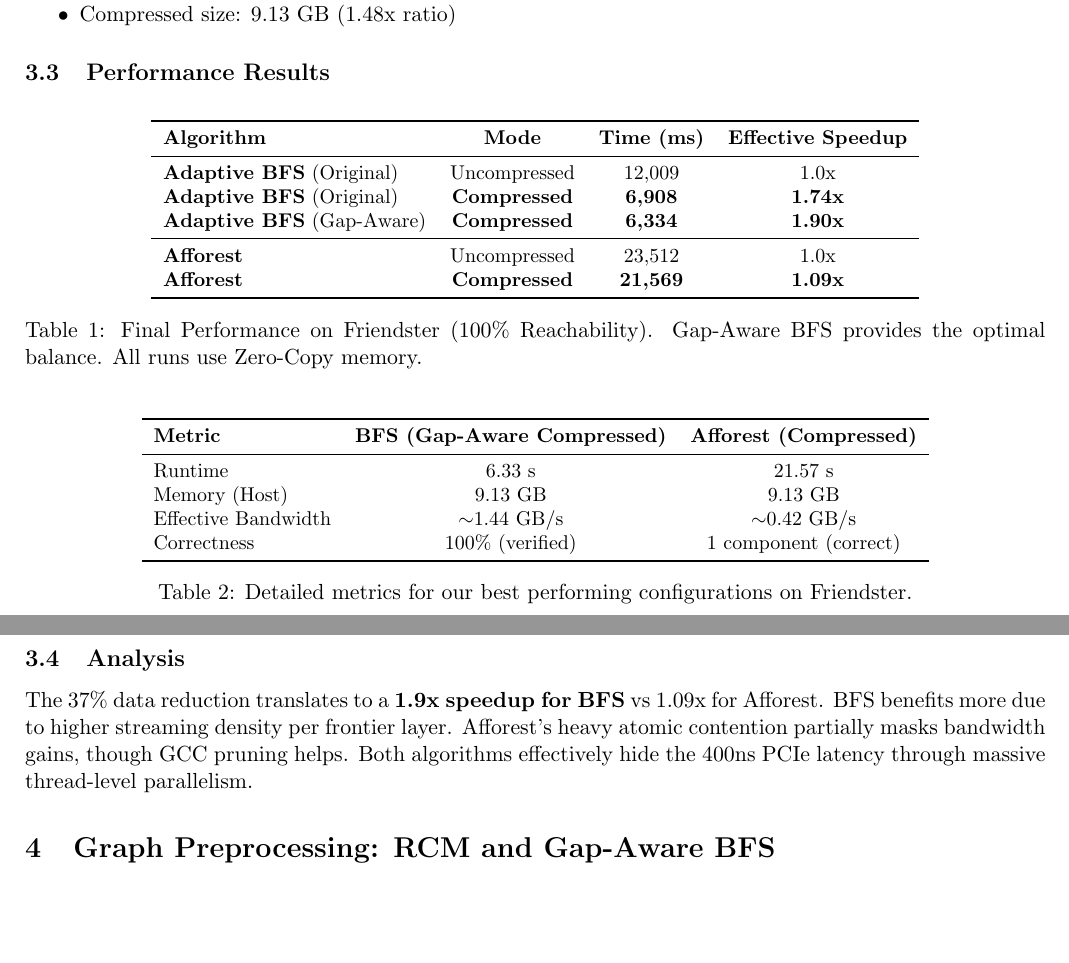
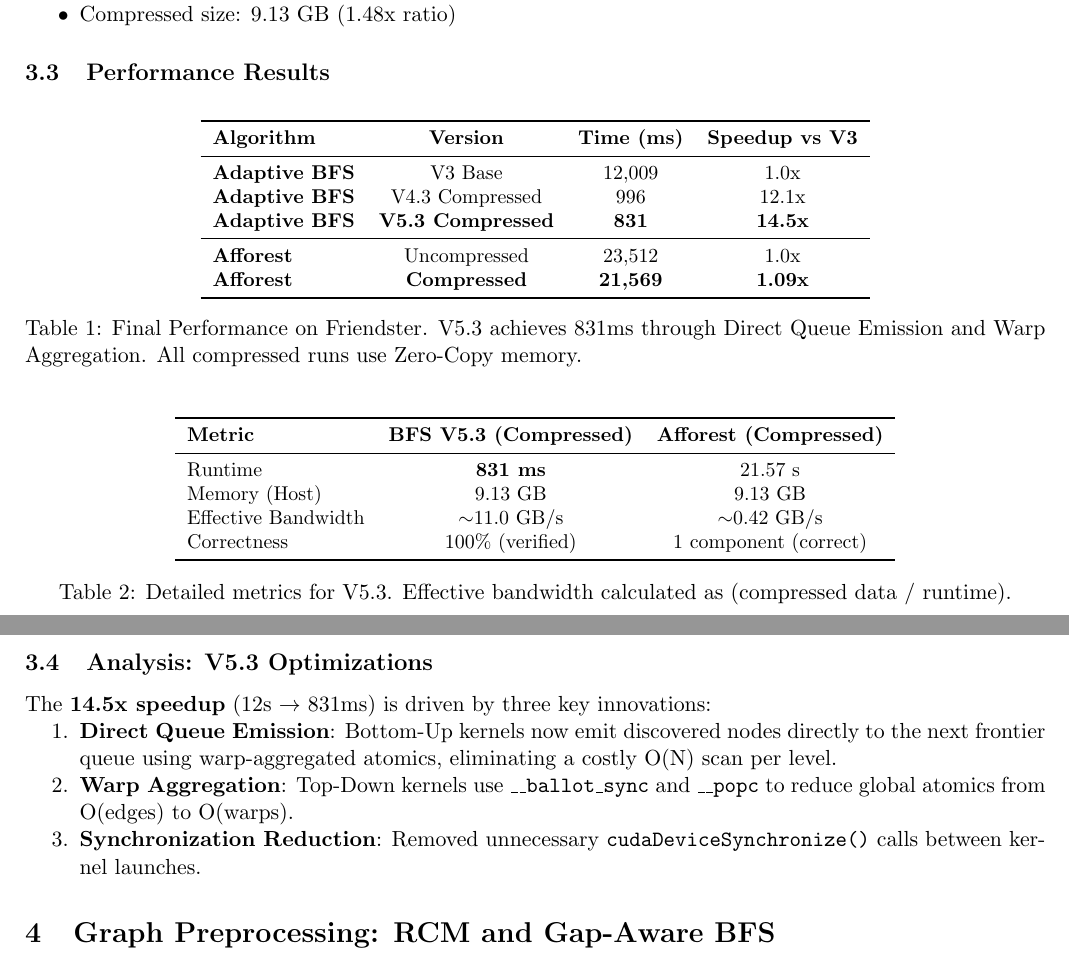
Before and after one commit to EvangelosMoschou/PkDSProject3, a LaTeX paper (Report/report.tex): two parts of pages 2 and 3 of 5, joined at a grey line, cut so that both start at the same text, the shorter picture padded with empty space. Compiled offline with pdfLaTeX.

Commit message:
Update Documentation: README, Report, Julia for V5.3 (831ms)

```diff
--- a/Report/report.tex
+++ b/Report/report.tex
@@ -119,17 +119,17 @@ Standard CSR allows coalesced GPU access but bottlenecks PCIe bandwidth (~13.5GB
 \small
 \begin{tabular}{lccc}
 \toprule
-\textbf{Algorithm} & \textbf{Mode} & \textbf{Time (ms)} & \textbf{Effective Speedup} \\
+\textbf{Algorithm} & \textbf{Version} & \textbf{Time (ms)} & \textbf{Speedup vs V3} \\
 \midrule
-\textbf{Adaptive BFS} (Original) & Uncompressed & 12,009 & 1.0x \\
-\textbf{Adaptive BFS} (Original) & \textbf{Compressed} & \textbf{6,908} & \textbf{1.74x} \\
-\textbf{Adaptive BFS} (Gap-Aware) & \textbf{Compressed} & \textbf{6,334} & \textbf{1.90x} \\
+\textbf{Adaptive BFS} & V3 Base & 12,009 & 1.0x \\
+\textbf{Adaptive BFS} & V4.3 Compressed & 996 & 12.1x \\
+\textbf{Adaptive BFS} & \textbf{V5.3 Compressed} & \textbf{831} & \textbf{14.5x} \\
 \midrule
 \textbf{Afforest} & Uncompressed & 23,512 & 1.0x \\
 \textbf{Afforest} & \textbf{Compressed} & \textbf{21,569} & \textbf{1.09x} \\
 \bottomrule
 \end{tabular}
-\caption{Final Performance on Friendster (100\% Reachability). Gap-Aware BFS provides the optimal balance. All runs use Zero-Copy memory.}
+\caption{Final Performance on Friendster. V5.3 achieves 831ms through Direct Queue Emission and Warp Aggregation. All compressed runs use Zero-Copy memory.}
 \end{table}
 
 \begin{table}[H]
@@ -137,19 +137,24 @@ Standard CSR allows coalesced GPU access but bottlenecks PCIe bandwidth (~13.5GB
 \small
 \begin{tabular}{lcc}
 \toprule
-\textbf{Metric} & \textbf{BFS (Gap-Aware Compressed)} & \textbf{Afforest (Compressed)} \\
+\textbf{Metric} & \textbf{BFS V5.3 (Compressed)} & \textbf{Afforest (Compressed)} \\
 \midrule
-Runtime & 6.33 s & 21.57 s \\
+Runtime & \textbf{831 ms} & 21.57 s \\
 Memory (Host) & 9.13 GB & 9.13 GB \\
-Effective Bandwidth & $\sim$1.44 GB/s & $\sim$0.42 GB/s \\
+Effective Bandwidth & $\sim$11.0 GB/s & $\sim$0.42 GB/s \\
 Correctness & 100\% (verified) & 1 component (correct) \\
 \bottomrule
 \end{tabular}
-\caption{Detailed metrics for our best performing configurations on Friendster.}
+\caption{Detailed metrics for V5.3. Effective bandwidth calculated as (compressed data / runtime).}
 \end{table}
 
-\subsection{Analysis}
-The 37\% data reduction translates to a \textbf{1.9x speedup for BFS} vs 1.09x for Afforest. BFS benefits more due to higher streaming density per frontier layer. Afforest's heavy atomic contention partially masks bandwidth gains, though GCC pruning helps. Both algorithms effectively hide the 400ns PCIe latency through massive thread-level parallelism.
+\subsection{Analysis: V5.3 Optimizations}
+The \textbf{14.5x speedup} (12s $\rightarrow$ 831ms) is driven by three key innovations:
+\begin{enumerate}
+    \item \textbf{Direct Queue Emission}: Bottom-Up kernels now emit discovered nodes directly to the next frontier queue using warp-aggregated atomics, eliminating a costly O(N) scan per level.
+    \item \textbf{Warp Aggregation}: Top-Down kernels use \texttt{\_\_ballot\_sync} and \texttt{\_\_popc} to reduce global atomics from O(edges) to O(warps).
+    \item \textbf{Synchronization Reduction}: Removed unnecessary \texttt{cudaDeviceSynchronize()} calls between kernel launches.
+\end{enumerate}
 
 % ------------------------------------------------------------------------------
 % Section 5: Graph Preprocessing: RCM and Gap-Aware BFS
```
Also changed, not shown: README.md, Report/report.tex (9 more changed lines), 1 other file.
